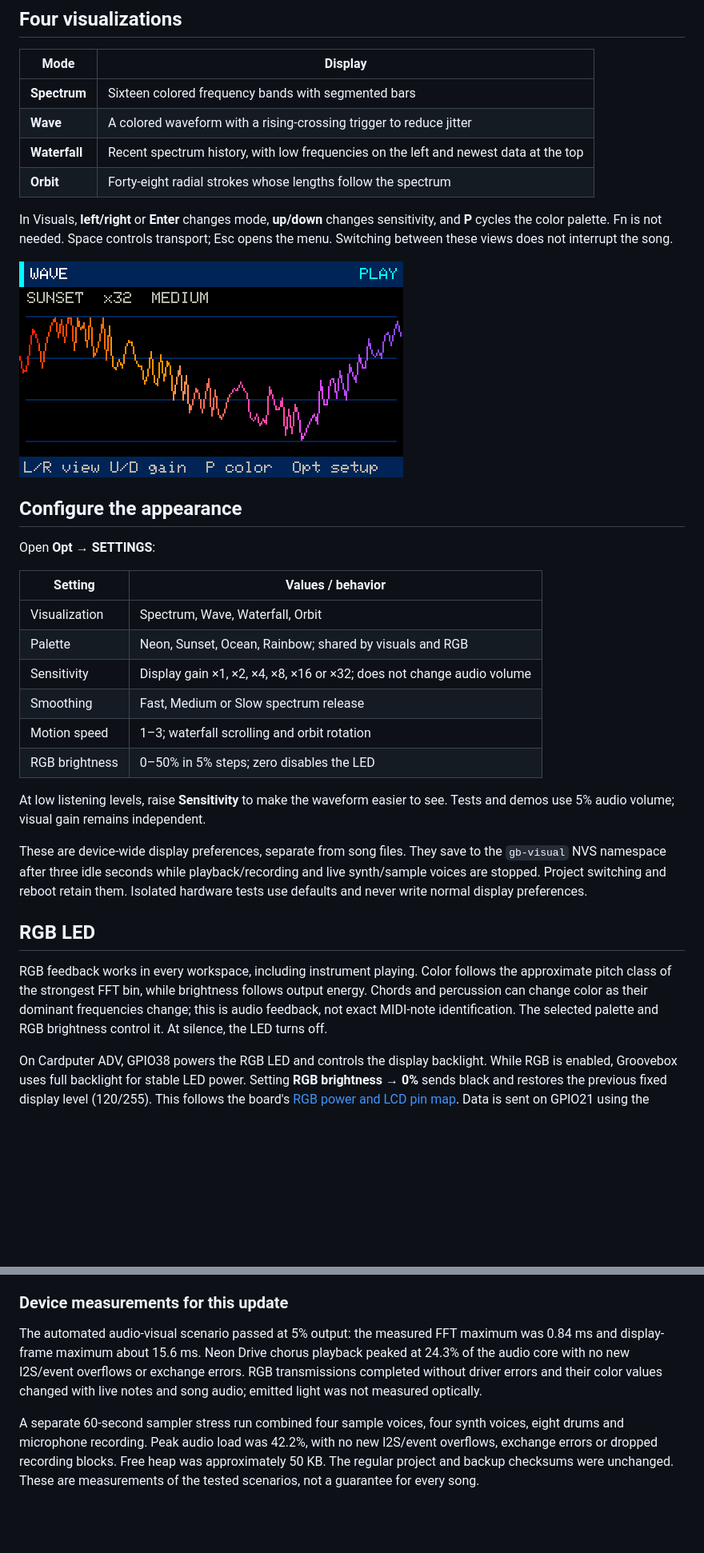
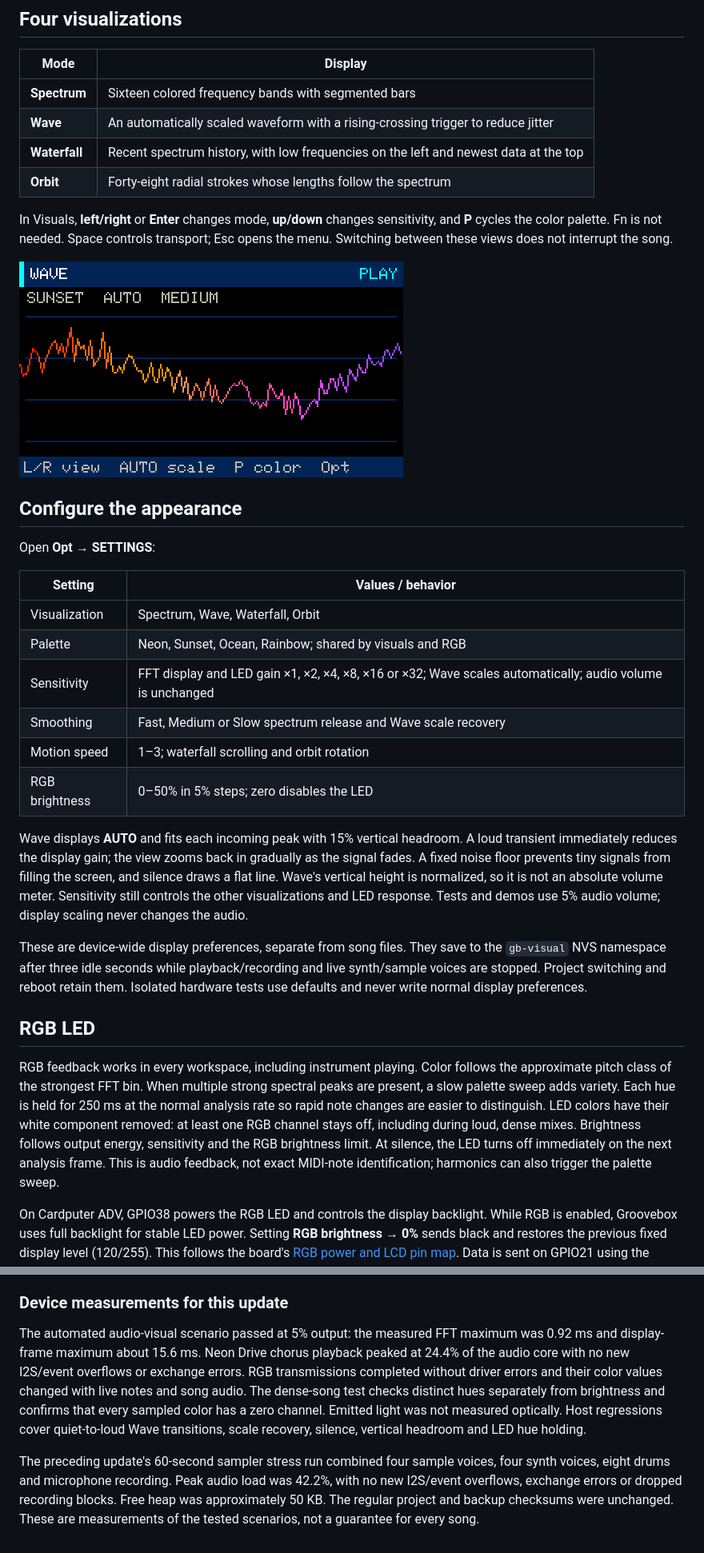
Before and after one commit to khurss/cardputer-groovebox, a Markdown page: docs/audio-visuals.md, 2 parts joined by grey strips. Shown at 80% size. Drawn GitHub-style; pictures changed too: docs/images/visual-wave.png; blank space fills up the shorter version.

```diff
--- a/docs/audio-visuals.md
+++ b/docs/audio-visuals.md
@@ -33,7 +33,7 @@ bars display configured levels rather than measured channel peaks.
 | Mode | Display |
 |---|---|
 | **Spectrum** | Sixteen colored frequency bands with segmented bars |
-| **Wave** | A colored waveform with a rising-crossing trigger to reduce jitter |
+| **Wave** | An automatically scaled waveform with a rising-crossing trigger to reduce jitter |
 | **Waterfall** | Recent spectrum history, with low frequencies on the left and newest data at the top |
 | **Orbit** | Forty-eight radial strokes whose lengths follow the spectrum |
 
@@ -51,13 +51,18 @@ Open **Opt → SETTINGS**:
 |---|---|
 | Visualization | Spectrum, Wave, Waterfall, Orbit |
 | Palette | Neon, Sunset, Ocean, Rainbow; shared by visuals and RGB |
-| Sensitivity | Display gain ×1, ×2, ×4, ×8, ×16 or ×32; does not change audio volume |
-| Smoothing | Fast, Medium or Slow spectrum release |
+| Sensitivity | FFT display and LED gain ×1, ×2, ×4, ×8, ×16 or ×32; Wave scales automatically; audio volume is unchanged |
+| Smoothing | Fast, Medium or Slow spectrum release and Wave scale recovery |
 | Motion speed | 1–3; waterfall scrolling and orbit rotation |
 | RGB brightness | 0–50% in 5% steps; zero disables the LED |
 
-At low listening levels, raise **Sensitivity** to make the waveform easier to see.
-Tests and demos use 5% audio volume; visual gain remains independent.
+Wave displays **AUTO** and fits each incoming peak with 15% vertical headroom.
+A loud transient immediately reduces the display gain; the view zooms back in
+gradually as the signal fades. A fixed noise floor prevents tiny signals from
+filling the screen, and silence draws a flat line. Wave's vertical height is
+normalized, so it is not an absolute volume meter. Sensitivity still controls the
+other visualizations and LED response. Tests and demos use 5% audio volume;
+display scaling never changes the audio.
 
 These are device-wide display preferences, separate from song files. They save to
 the `gb-visual` NVS namespace after three idle seconds while playback/recording and
@@ -67,10 +72,14 @@ Isolated hardware tests use defaults and never write normal display preferences.
 ## RGB LED
 
 RGB feedback works in every workspace, including instrument playing. Color follows
-the approximate pitch class of the strongest FFT bin, while brightness follows
-output energy. Chords and percussion can change color as their dominant frequencies
-change; this is audio feedback, not exact MIDI-note identification. The selected
-palette and RGB brightness control it. At silence, the LED turns off.
+the approximate pitch class of the strongest FFT bin. When multiple strong spectral
+peaks are present, a slow palette sweep adds variety. Each hue is held for 250 ms
+at the normal analysis rate so rapid note changes are easier to distinguish.
+LED colors have their white component removed: at least one RGB channel stays off,
+including during loud, dense mixes. Brightness follows output energy, sensitivity
+and the RGB brightness limit. At silence, the LED turns off immediately on the
+next analysis frame. This is audio feedback, not exact MIDI-note identification;
+harmonics can also trigger the palette sweep.
 
 On Cardputer ADV, GPIO38 powers the RGB LED and controls the display backlight.
 While RGB is enabled, Groovebox uses full backlight for stable LED power. Setting
@@ -107,12 +116,15 @@ documentation images using the application drawing code and demo-engine PCM at 5
 ### Device measurements for this update
 
 The automated audio-visual scenario passed at 5% output: the measured FFT maximum
-was 0.84 ms and display-frame maximum about 15.6 ms. Neon Drive chorus playback
-peaked at 24.3% of the audio core with no new I2S/event overflows or exchange errors.
+was 0.92 ms and display-frame maximum about 15.6 ms. Neon Drive chorus playback
+peaked at 24.4% of the audio core with no new I2S/event overflows or exchange errors.
 RGB transmissions completed without driver errors and their color values changed
-with live notes and song audio; emitted light was not measured optically.
+with live notes and song audio. The dense-song test checks distinct hues separately
+from brightness and confirms that every sampled color has a zero channel.
+Emitted light was not measured optically. Host regressions cover quiet-to-loud
+Wave transitions, scale recovery, silence, vertical headroom and LED hue holding.
 
-A separate 60-second sampler stress run combined four sample voices, four synth
+The preceding update's 60-second sampler stress run combined four sample voices, four synth
 voices, eight drums and microphone recording. Peak audio load was 42.2%, with no
 new I2S/event overflows, exchange errors or dropped recording blocks. Free heap
 was approximately 50 KB. The regular project and backup checksums were unchanged.
```
Also changed, not shown: README.md (+2 -1 lines), docs/controls.md (+2 -1 lines), docs/images/audio-visuals.png, 6 other files.
